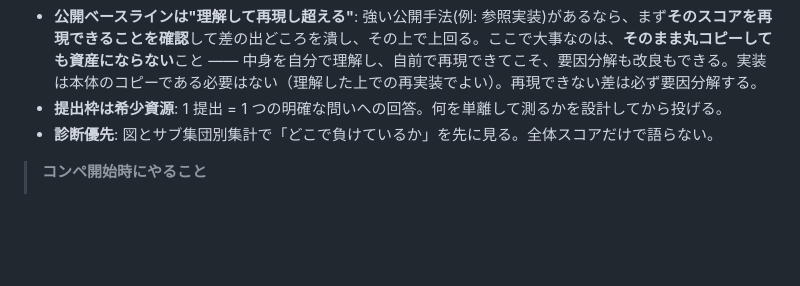
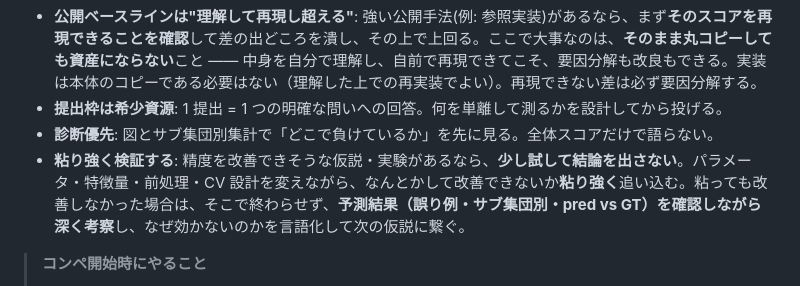
Before and after one commit to yuki-a4/ml-experiment-base, a Markdown page: CLAUDE.md, the part around the change. Drawn GitHub-style; blank space fills up the shorter version.

Commit message:
Add principle: verify persistently, then deep-dive predictions if it fails
Co-Authored-By: Claude Opus 4.8 (1M context) <noreply@anthropic.com>

```diff
--- a/CLAUDE.md
+++ b/CLAUDE.md
@@ -13,6 +13,7 @@
 - **公開ベースラインは"理解して再現し超える"**: 強い公開手法(例: 参照実装)があるなら、まず**そのスコアを再現できることを確認**して差の出どころを潰し、その上で上回る。ここで大事なのは、**そのまま丸コピーしても資産にならない**こと —— 中身を自分で理解し、自前で再現できてこそ、要因分解も改良もできる。実装は本体のコピーである必要はない（理解した上での再実装でよい）。再現できない差は必ず要因分解する。
 - **提出枠は希少資源**: 1 提出 = 1 つの明確な問いへの回答。何を単離して測るかを設計してから投げる。
 - **診断優先**: 図とサブ集団別集計で「どこで負けているか」を先に見る。全体スコアだけで語らない。
+- **粘り強く検証する**: 精度を改善できそうな仮説・実験があるなら、**少し試して結論を出さない**。パラメータ・特徴量・前処理・CV 設計を変えながら、なんとかして改善できないか**粘り強く**追い込む。粘っても改善しなかった場合は、そこで終わらせず、**予測結果（誤り例・サブ集団別・pred vs GT）を確認しながら深く考察**し、なぜ効かないのかを言語化して次の仮説に繋ぐ。
 
 > **コンペ開始時にやること**
 > 1. 下の「コンペ概要」を埋める（コンペ名・タスク種別・評価指標・target 列など）。
```
